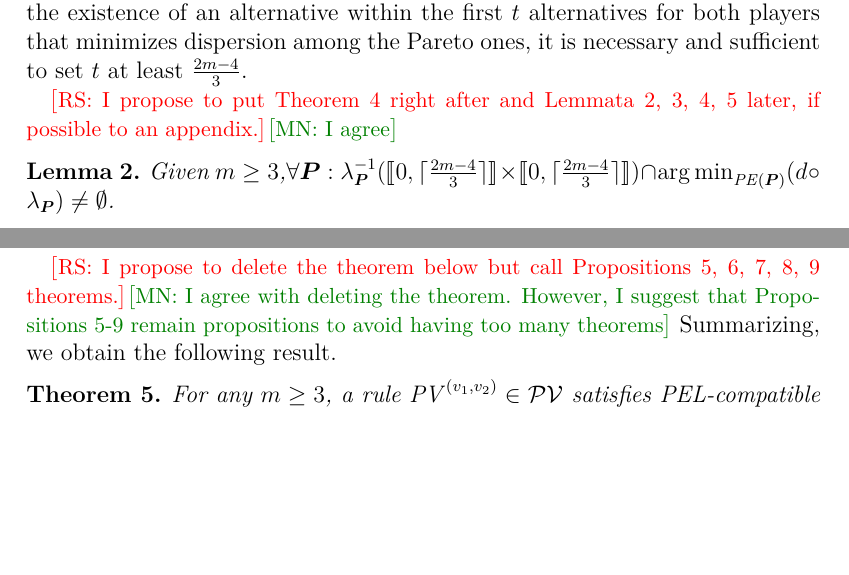
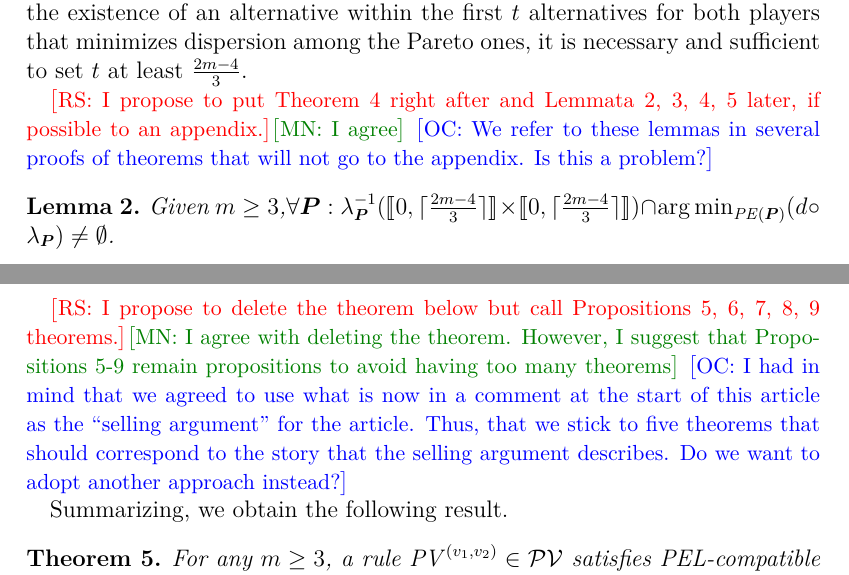
Before and after one commit to oliviercailloux/2ind, a LaTeX paper (2ind.tex): two parts of pages 15 and 19 of 27, joined at a grey line, cut so that both start at the same text, the shorter picture padded with empty space. Compiled offline with pdfLaTeX; a LaTeX package or settings file that is missing is left out.

Commit message:
Further comments

```diff
--- a/2ind.tex
+++ b/2ind.tex
@@ -404,7 +403,7 @@ MD requires the outcome to contain some Paretian alternatives whose loss vectors
 The following theorem shows that to ensure the existence of an alternative within the first $t$ alternatives for both players that minimizes dispersion among the Pareto ones, it is necessary and sufficient to set $t$ at least $\frac{2m - 4}{3}$.
 
 \commentRS{I propose to put Theorem 4 right after and Lemmata 2, 3, 4, 5 later, if possible to an appendix.}\commentMN{I agree}
-
+\commentOC{We refer to these lemmas in several proofs of theorems that will not go to the appendix. Is this a problem?}
 \begin{lemma}
 	\label{th:PNonEmpty}
 	Given $m ≥ 3$,$\forall \prof: \lprofinv(\intvl{0, \ceil{\frac{2m - 4}{3}}} × \intvl{0, \ceil{\frac{2m - 4}{3}}}) \cap \argmin_{\PE} (d \circ \lprof) ≠ \emptyset$.
@@ -584,6 +583,8 @@ Observe that $\argmin_{\PE} (d \circ \lprof) = \set{d}$ whereas $PV^{(2, 2)}(\pr
  As the rules $\FB$, $\VR$ and $\SL$ fail the MD principle, they are distinct from the rule $\MD$. Also, the rule $\MD$ is not in $\PVcl$: $\MD$ satisfies PEL while no rule in $\PVcl$ does (for $m ≥ 4$), as shown by \cref{th:PVnotSPEL}. It follows that satisfying MD does not imply being a Pareto-and-veto rule.
 \end{remark}
 \commentRS{I propose to delete the theorem below but call Propositions 5, 6, 7, 8, 9 theorems.}\commentMN{I agree with deleting the theorem. However, I suggest that Propositions 5-9 remain propositions to avoid having too many theorems}
+\commentOC{I had in mind that we agreed to use what is now in a comment at the start of this article as the “selling argument” for the article. Thus, that we stick to five theorems that should correspond to the story that the selling argument describes. Do we want to adopt another approach instead?}
+
 Summarizing, we obtain the following result.
 \begin{theorem}
 	\label{th:PELAndCo}
```
Also changed, not shown: 2ind.tex (1 more changed lines).
